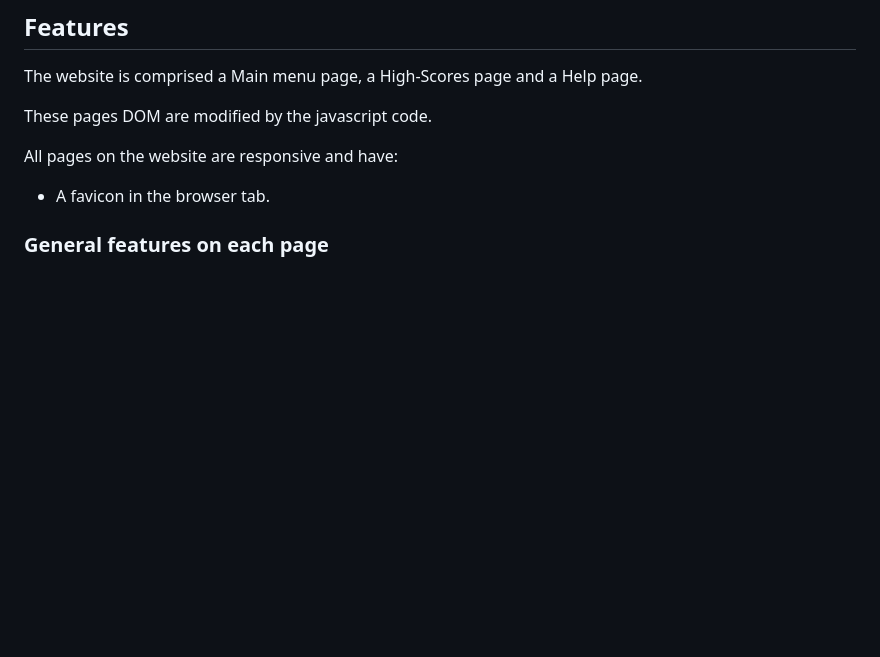
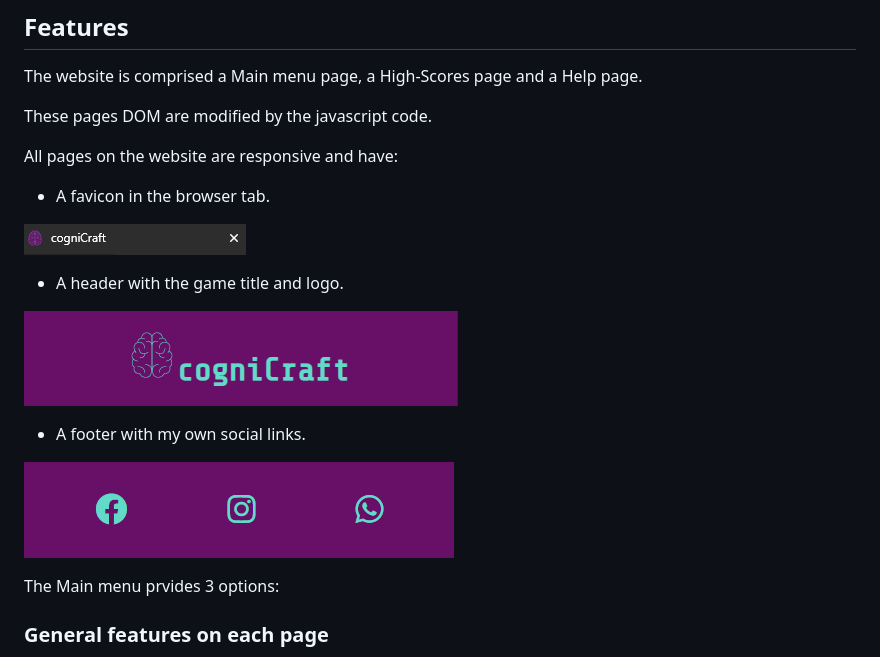
Before and after one commit to Nmyhi/cogniCraft, a Markdown page: readme.md, the part around the change printed below. GitHub-like rendering; pictures changed too: assets/images/readme/favicontab.png (added), assets/images/readme/footerscreenshot.png (added), assets/images/readme/headerscreenshot.png (added); blank space fills up the shorter version.

Commit message:
Add readme.md content, modify the game help menu content.

```diff
--- a/readme.md
+++ b/readme.md
@@ -143,6 +141,22 @@ These pages DOM are modified by the javascript code.
 All pages on the website are responsive and have:
 
 * A favicon in the browser tab.
+
+![Favicon tab](assets/images/readme/favicontab.png)
+
+* A header with the game title and logo.
+
+![Header screenshot](assets/images/readme/headerscreenshot.png)
+
+* A footer with my own social links.
+
+![Footer screenshot](assets/images/readme/footerscreenshot.png)
+
+The Main menu prvides 3 options:
+
+
+
+
 
 
 ### General features on each page
```
Also changed, not shown: other parts of readme.md (+0 -2 lines), 1 other file.
